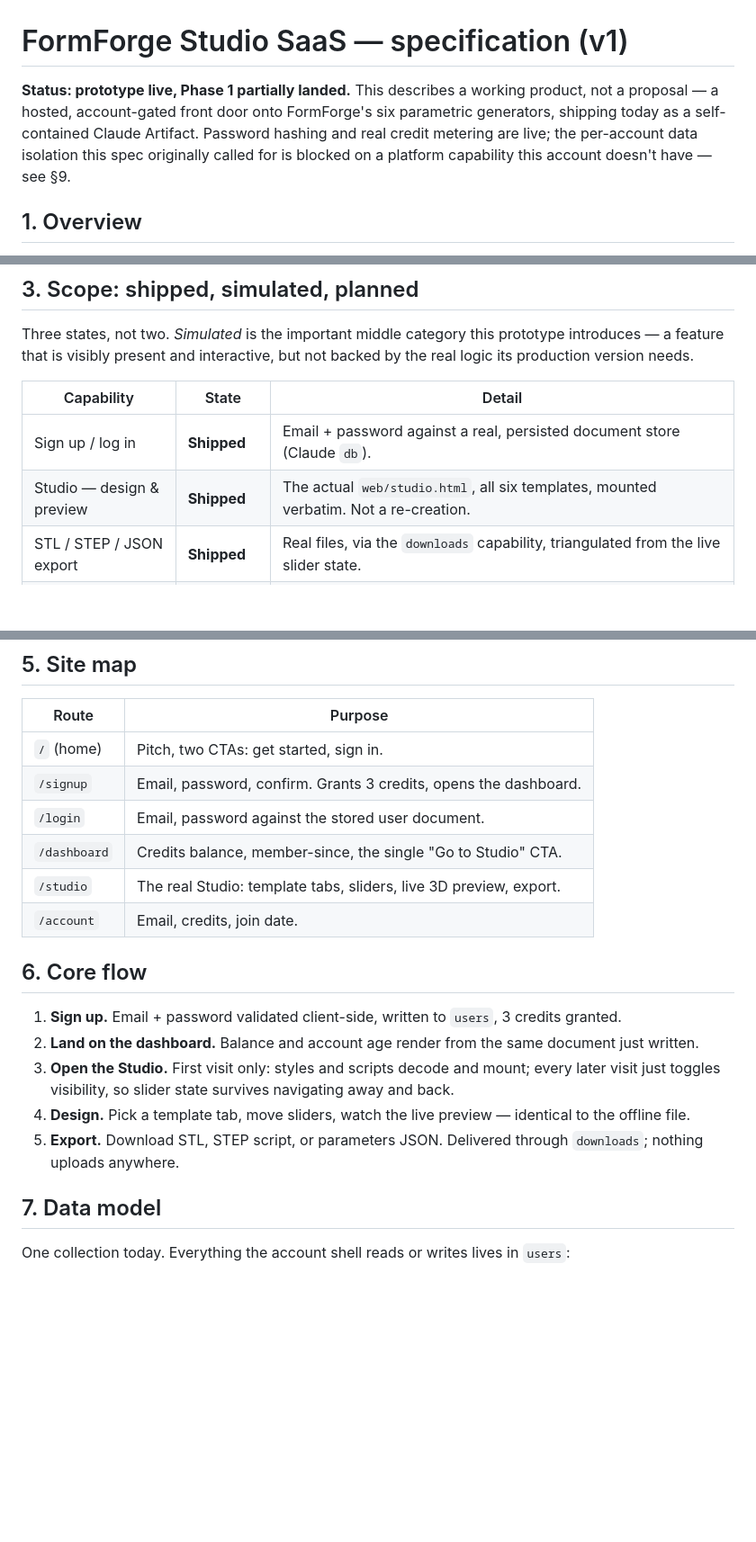
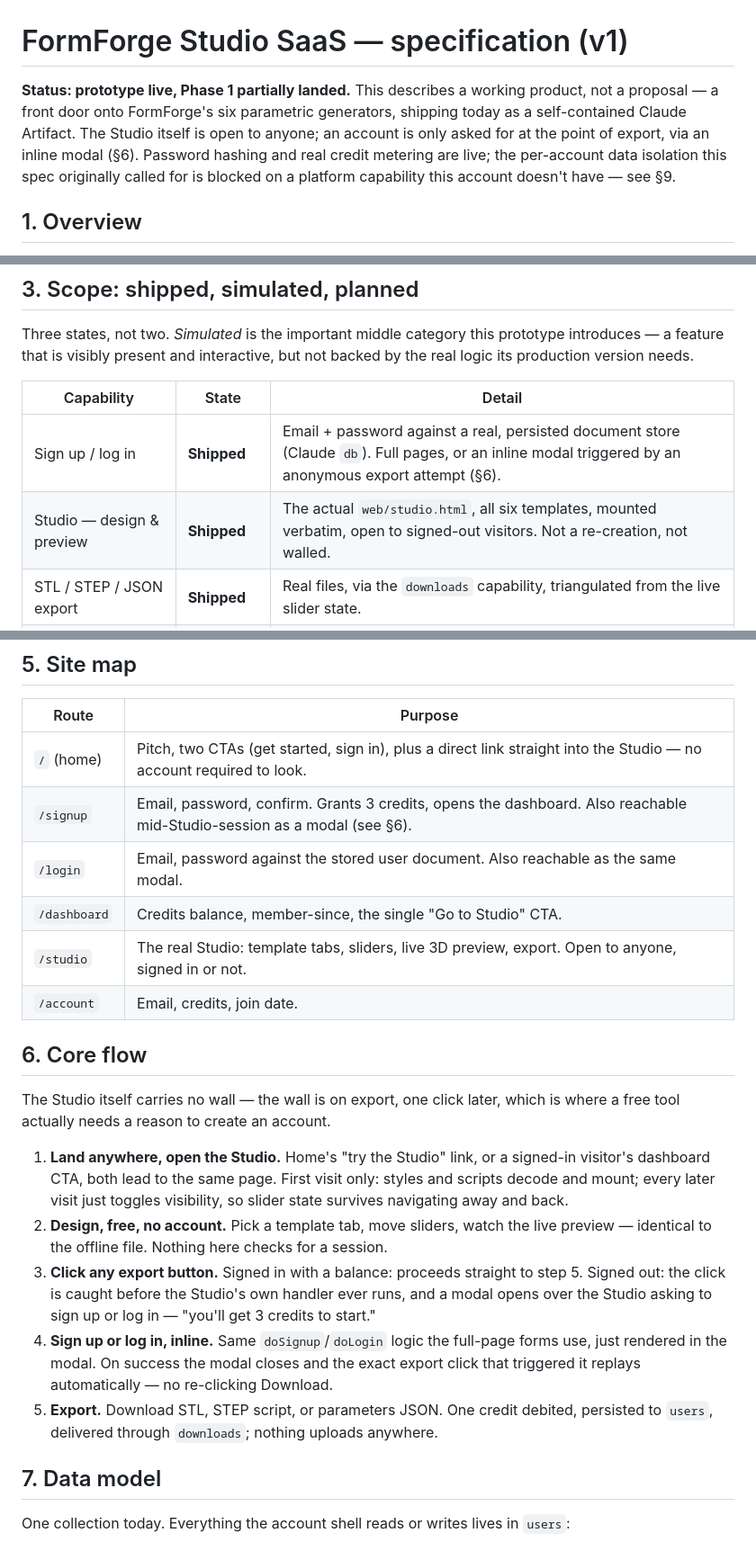
Before and after one commit to ikhanai777/formforge, a Markdown page: docs/studio-saas-spec.md, 3 parts joined by grey strips. Shown at 90% size. GitHub-like rendering; blank space fills up the shorter version.

Commit message:
Open the Studio to anonymous visitors, gate on export instead
Anyone can now reach the Studio and design freely with no account.
Signup/login only interrupts at export time, via an inline modal that
replays the triggering download once auth succeeds. Updates the site
map, core flow, and status table to match.

Co-Authored-By: Claude Sonnet 5 <noreply@anthropic.com>
Claude-Session: https://claude.ai/code/session_01HvVS4FkJDDKeRMwzvvCmnf

```diff
--- a/docs/studio-saas-spec.md
+++ b/docs/studio-saas-spec.md
@@ -1,11 +1,13 @@
 # FormForge Studio SaaS — specification (v1)
 
 **Status: prototype live, Phase 1 partially landed.** This describes a
-working product, not a proposal — a hosted, account-gated front door onto
-FormForge's six parametric generators, shipping today as a self-contained
-Claude Artifact. Password hashing and real credit metering are live; the
-per-account data isolation this spec originally called for is blocked on a
-platform capability this account doesn't have — see §9.
+working product, not a proposal — a front door onto FormForge's six
+parametric generators, shipping today as a self-contained Claude Artifact.
+The Studio itself is open to anyone; an account is only asked for at the
+point of export, via an inline modal (§6). Password hashing and real
+credit metering are live; the per-account data isolation this spec
+originally called for is blocked on a platform capability this account
+doesn't have — see §9.
 
 ## 1. Overview
 
@@ -49,8 +51,8 @@ but not backed by the real logic its production version needs.
 
 | Capability | State | Detail |
 |---|---|---|
-| Sign up / log in | **Shipped** | Email + password against a real, persisted document store (Claude `db`). |
-| Studio — design & preview | **Shipped** | The actual `web/studio.html`, all six templates, mounted verbatim. Not a re-creation. |
+| Sign up / log in | **Shipped** | Email + password against a real, persisted document store (Claude `db`). Full pages, or an inline modal triggered by an anonymous export attempt (§6). |
+| Studio — design & preview | **Shipped** | The actual `web/studio.html`, all six templates, mounted verbatim, open to signed-out visitors. Not a re-creation, not walled. |
 | STL / STEP / JSON export | **Shipped** | Real files, via the `downloads` capability, triangulated from the live slider state. |
 | Dashboard, account page | **Shipped** | Reads the same user document written at signup. |
 | Credits balance | **Shipped** | 3 credits granted at signup; each STL/STEP/JSON export debits one, checked and persisted before the export runs. See §8. |
@@ -92,20 +94,23 @@ together as a product — before that investment is made.
 
 | Route | Purpose |
 |---|---|
-| `/` (home) | Pitch, two CTAs: get started, sign in. |
-| `/signup` | Email, password, confirm. Grants 3 credits, opens the dashboard. |
-| `/login` | Email, password against the stored user document. |
+| `/` (home) | Pitch, two CTAs (get started, sign in), plus a direct link straight into the Studio — no account required to look. |
+| `/signup` | Email, password, confirm. Grants 3 credits, opens the dashboard. Also reachable mid-Studio-session as a modal (see §6). |
+| `/login` | Email, password against the stored user document. Also reachable as the same modal. |
 | `/dashboard` | Credits balance, member-since, the single "Go to Studio" CTA. |
-| `/studio` | The real Studio: template tabs, sliders, live 3D preview, export. |
+| `/studio` | The real Studio: template tabs, sliders, live 3D preview, export. Open to anyone, signed in or not. |
 | `/account` | Email, credits, join date. |
 
 ## 6. Core flow
 
-1. **Sign up.** Email + password validated client-side, written to `users`, 3 credits granted.
-2. **Land on the dashboard.** Balance and account age render from the same document just written.
-3. **Open the Studio.** First visit only: styles and scripts decode and mount; every later visit just toggles visibility, so slider state survives navigating away and back.
-4. **Design.** Pick a template tab, move sliders, watch the live preview — identical to the offline file.
-5. **Export.** Download STL, STEP script, or parameters JSON. Delivered through `downloads`; nothing uploads anywhere.
+The Studio itself carries no wall — the wall is on export, one click later,
+which is where a free tool actually needs a reason to create an account.
+
+1. **Land anywhere, open the Studio.** Home's "try the Studio" link, or a signed-in visitor's dashboard CTA, both lead to the same page. First visit only: styles and scripts decode and mount; every later visit just toggles visibility, so slider state survives navigating away and back.
+2. **Design, free, no account.** Pick a template tab, move sliders, watch the live preview — identical to the offline file. Nothing here checks for a session.
+3. **Click any export button.** Signed in with a balance: proceeds straight to step 5. Signed out: the click is caught before the Studio's own handler ever runs, and a modal opens over the Studio asking to sign up or log in — "you'll get 3 credits to start."
+4. **Sign up or log in, inline.** Same `doSignup`/`doLogin` logic the full-page forms use, just rendered in the modal. On success the modal closes and the exact export click that triggered it replays automatically — no re-clicking Download.
+5. **Export.** Download STL, STEP script, or parameters JSON. One credit debited, persisted to `users`, delivered through `downloads`; nothing uploads anywhere.
 
 ## 7. Data model
 
```
